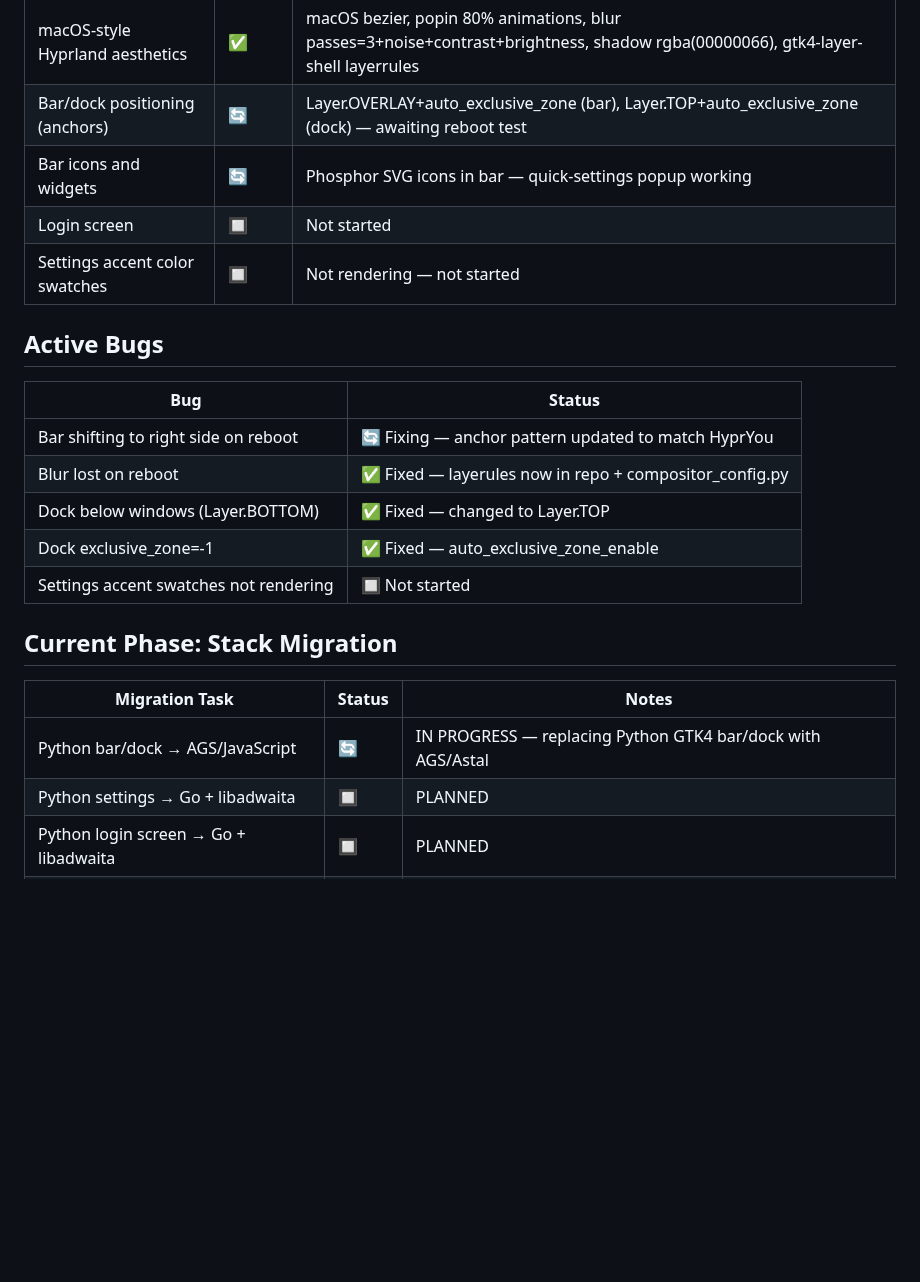
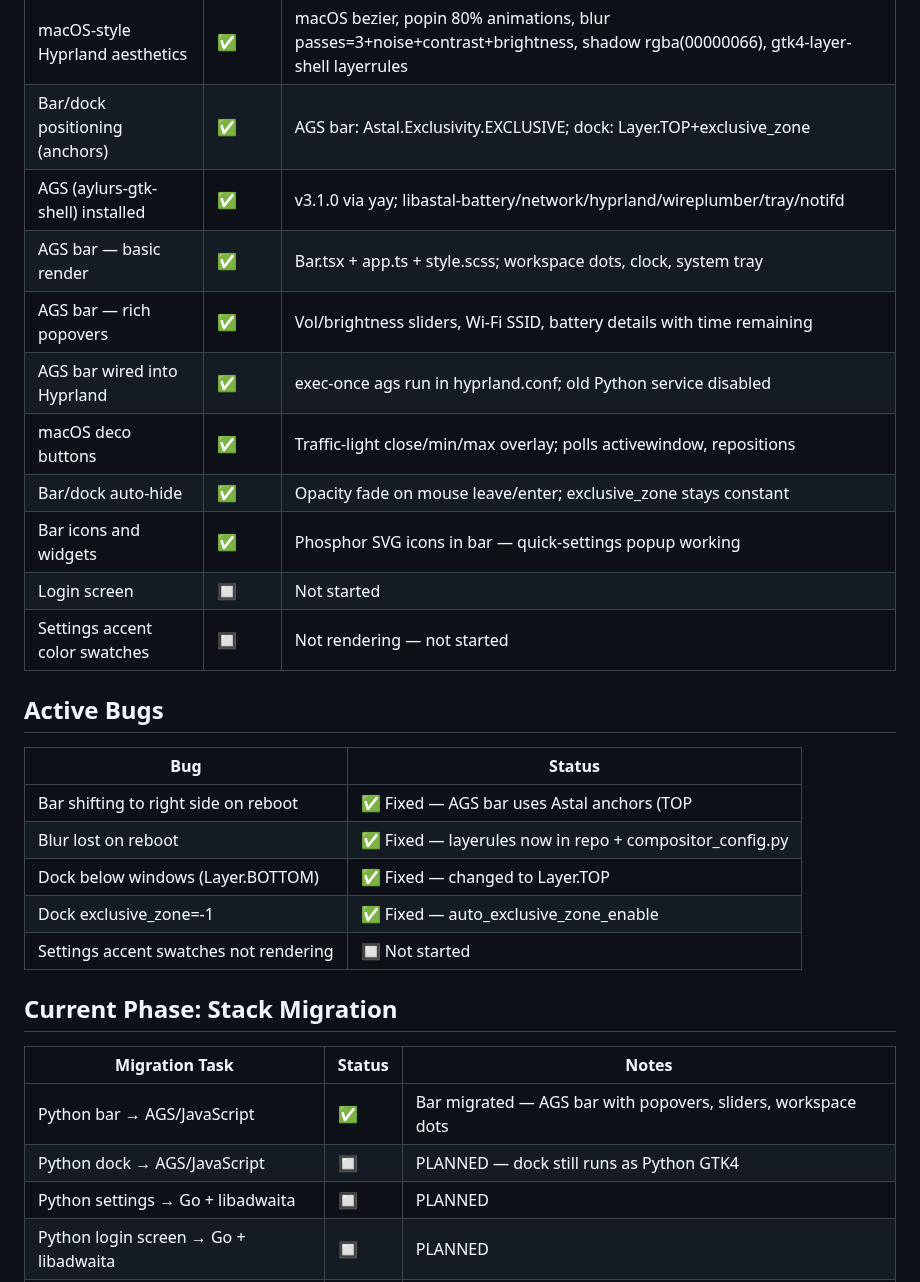
Before and after one commit to vrapatel2002/luminos-os, a Markdown page: LUMINOS_STATUS.md, the part around one of its changes. Drawn GitHub-style; blank space fills up the shorter version.

Commit message:
docs: update status — AGS bar migration complete, deco buttons added
Co-Authored-By: Claude Opus 4.6 <noreply@anthropic.com>

```diff
--- a/LUMINOS_STATUS.md
+++ b/LUMINOS_STATUS.md
@@ -32,15 +32,21 @@ Last updated: 2026-04-12
 | WhiteSur icon + cursor themes | ✅ | whitesur-icon-theme-git + whitesur-cursor-theme-git installed; gsettings applied |
 | WhiteSur GTK theme | ✅ | whitesur-gtk-theme-git installed (PKGBUILD patched for missing plank/firefox dirs); gsettings applied |
 | macOS-style Hyprland aesthetics | ✅ | macOS bezier, popin 80% animations, blur passes=3+noise+contrast+brightness, shadow rgba(00000066), gtk4-layer-shell layerrules |
-| Bar/dock positioning (anchors) | 🔄 | Layer.OVERLAY+auto_exclusive_zone (bar), Layer.TOP+auto_exclusive_zone (dock) — awaiting reboot test |
-| Bar icons and widgets | 🔄 | Phosphor SVG icons in bar — quick-settings popup working |
+| Bar/dock positioning (anchors) | ✅ | AGS bar: Astal.Exclusivity.EXCLUSIVE; dock: Layer.TOP+exclusive_zone |
+| AGS (aylurs-gtk-shell) installed | ✅ | v3.1.0 via yay; libastal-battery/network/hyprland/wireplumber/tray/notifd |
+| AGS bar — basic render | ✅ | Bar.tsx + app.ts + style.scss; workspace dots, clock, system tray |
+| AGS bar — rich popovers | ✅ | Vol/brightness sliders, Wi-Fi SSID, battery details with time remaining |
+| AGS bar wired into Hyprland | ✅ | exec-once ags run in hyprland.conf; old Python service disabled |
+| macOS deco buttons | ✅ | Traffic-light close/min/max overlay; polls activewindow, repositions |
+| Bar/dock auto-hide | ✅ | Opacity fade on mouse leave/enter; exclusive_zone stays constant |
+| Bar icons and widgets | ✅ | Phosphor SVG icons in bar — quick-settings popup working |
 | Login screen | 🔲 | Not started |
 | Settings accent color swatches | 🔲 | Not rendering — not started |
 
 ## Active Bugs
 | Bug | Status |
 |-----|--------|
-| Bar shifting to right side on reboot | 🔄 Fixing — anchor pattern updated to match HyprYou |
+| Bar shifting to right side on reboot | ✅ Fixed — AGS bar uses Astal anchors (TOP|LEFT|RIGHT) |
 | Blur lost on reboot | ✅ Fixed — layerules now in repo + compositor_config.py |
 | Dock below windows (Layer.BOTTOM) | ✅ Fixed — changed to Layer.TOP |
 | Dock exclusive_zone=-1 | ✅ Fixed — auto_exclusive_zone_enable |
@@ -49,7 +55,8 @@ Last updated: 2026-04-12
 ## Current Phase: Stack Migration
 | Migration Task | Status | Notes |
 |----------------|--------|-------|
-| Python bar/dock → AGS/JavaScript | 🔄 | IN PROGRESS — replacing Python GTK4 bar/dock with AGS/Astal |
+| Python bar → AGS/JavaScript | ✅ | Bar migrated — AGS bar with popovers, sliders, workspace dots |
+| Python dock → AGS/JavaScript | 🔲 | PLANNED — dock still runs as Python GTK4 |
 | Python settings → Go + libadwaita | 🔲 | PLANNED |
 | Python login screen → Go + libadwaita | 🔲 | PLANNED |
 | Go daemons for NPU/AI/compat | 🔲 | PLANNED — replacing Python daemon code with Go single binaries |
```
Also changed, not shown: other parts of LUMINOS_STATUS.md (+1 -1 lines).
